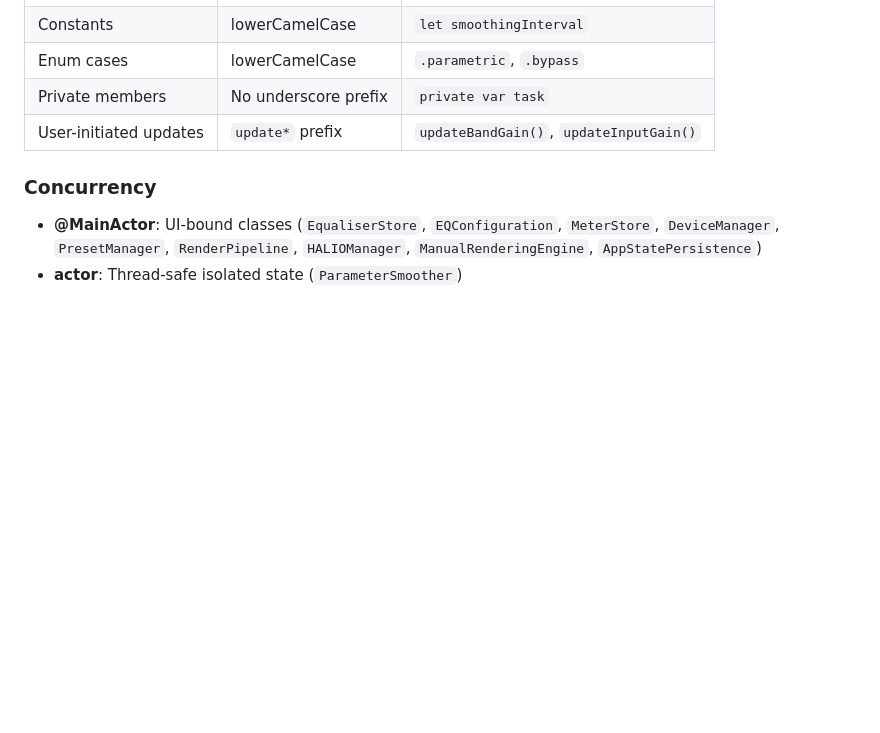
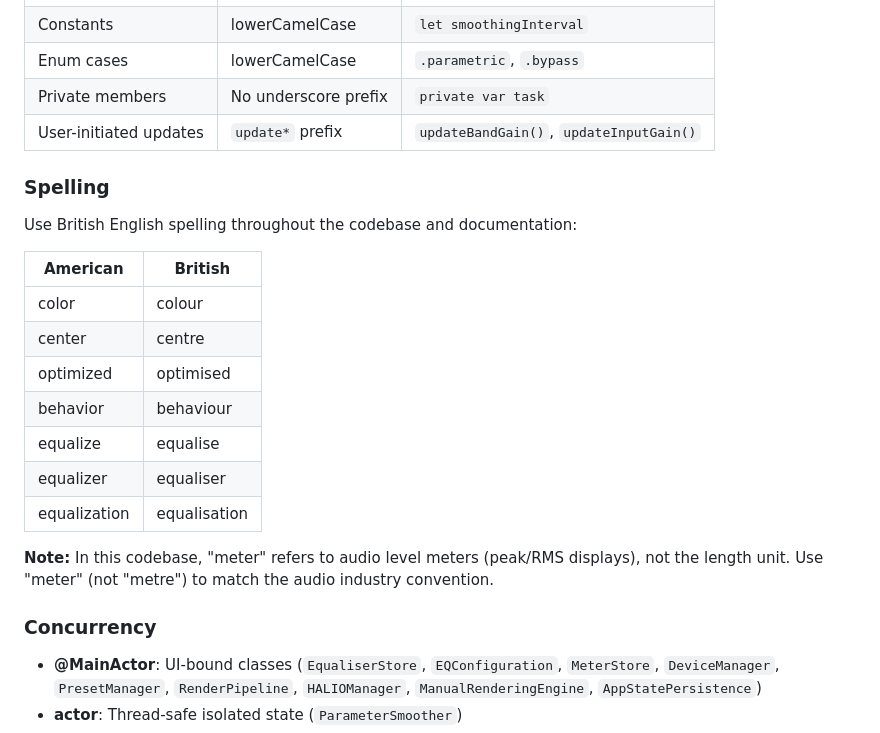
Before and after one commit to cvknage/equaliser, a Markdown page: AGENTS.md, the part around the change. GitHub-like rendering; blank space fills up the shorter version.

Commit message:
Add British English spelling guidelines: document conventions in AGENTS.md and update EQ-Presets-Guide.md with consistent spelling

```diff
--- a/AGENTS.md
+++ b/AGENTS.md
@@ -264,6 +264,22 @@ init() {
 | Private members | No underscore prefix | `private var task` |
 | User-initiated updates | `update*` prefix | `updateBandGain()`, `updateInputGain()` |
 
+### Spelling
+
+Use British English spelling throughout the codebase and documentation:
+
+| American | British |
+|----------|---------|
+| color | colour |
+| center | centre |
+| optimized | optimised |
+| behavior | behaviour |
+| equalize | equalise |
+| equalizer | equaliser |
+| equalization | equalisation |
+
+**Note:** In this codebase, "meter" refers to audio level meters (peak/RMS displays), not the length unit. Use "meter" (not "metre") to match the audio industry convention.
+
 ### Concurrency
 
 - **@MainActor**: UI-bound classes (`EqualiserStore`, `EQConfiguration`, `MeterStore`, `DeviceManager`, `PresetManager`, `RenderPipeline`, `HALIOManager`, `ManualRenderingEngine`, `AppStatePersistence`)
```
Also changed, not shown: Documentation/EQ-Presets-Guide.md (+15 -15 lines).
